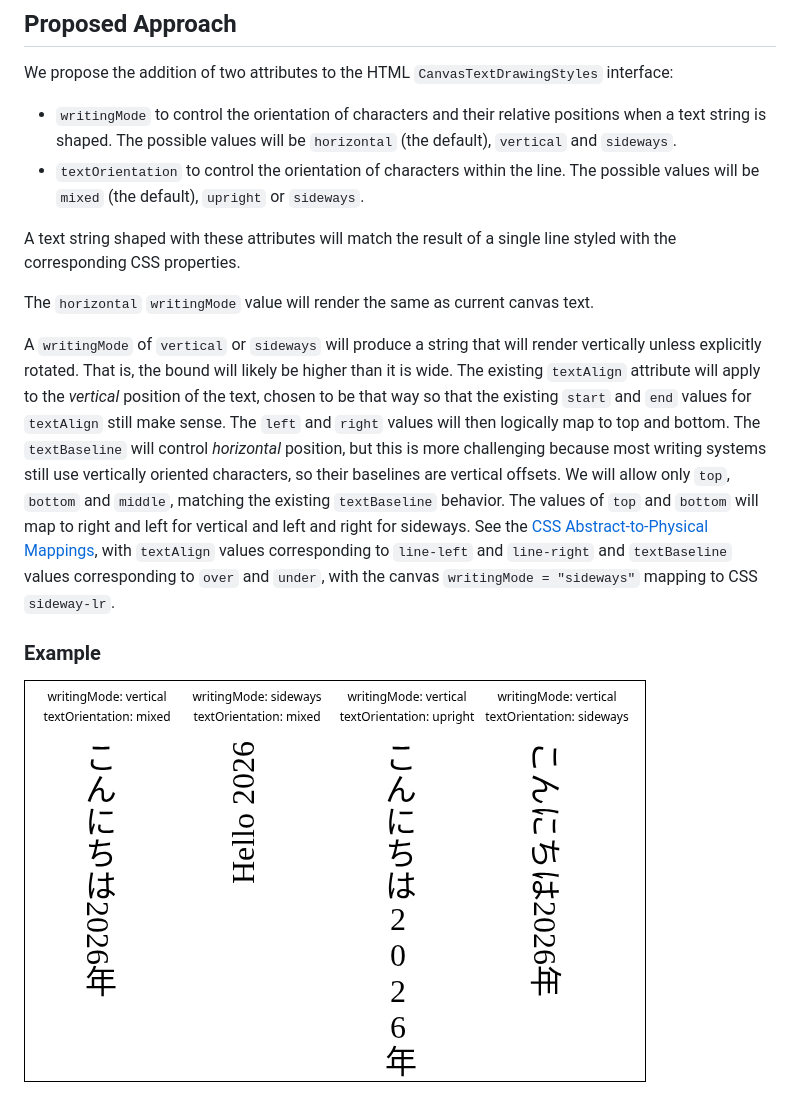
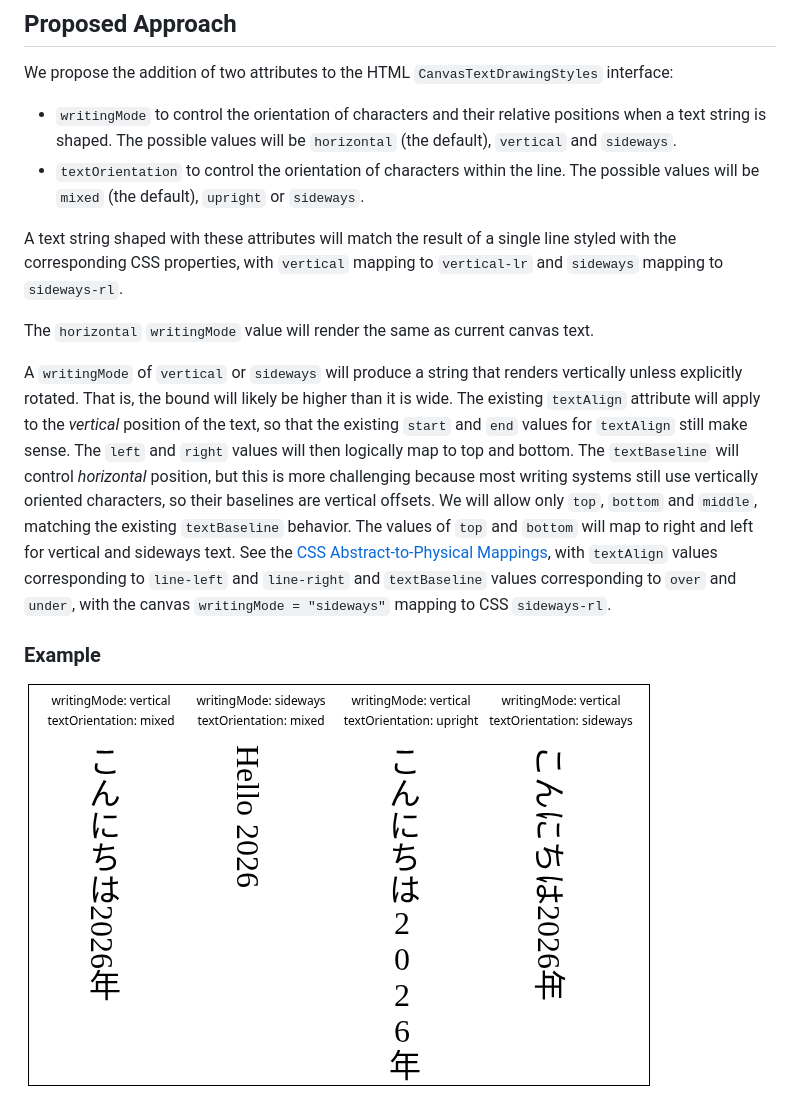
Before and after one commit to Igalia/explainers, a Markdown page: canvas-writing-mode/README.md, the part around the change. Rendered like a GitHub page; pictures changed too: canvas-writing-mode/attribute-output.png.

Commit message:
Update sideways behavior

```diff
--- a/canvas-writing-mode/README.md
+++ b/canvas-writing-mode/README.md
@@ -48,17 +48,17 @@ when a text string is shaped. The possible values will be `horizontal` (the defa
 possible values will be `mixed` (the default), `upright` or `sideways`.
 
 A text string shaped with these attributes will match the result of a single line
-styled with the corresponding CSS properties.
+styled with the corresponding CSS properties, with `vertical` mapping to `vertical-lr` and `sideways` mapping to `sideways-rl`.
 
 The `horizontal` `writingMode` value will render the same as current canvas text.
 
-A `writingMode` of `vertical` or `sideways` will produce a string that will render
+A `writingMode` of `vertical` or `sideways` will produce a string that renders
 vertically unless explicitly rotated. That is, the bound will likely be higher than it
 is wide. The existing `textAlign` attribute will apply to the _vertical_ position of
-the text, chosen to be that way so that the existing `start` and `end` values
+the text, so that the existing `start` and `end` values
 for `textAlign` still make sense. The `left` and `right` values will then logically map to top and bottom. The `textBaseline` will control _horizontal_ position, but this is more challenging because most writing systems still use vertically oriented characters,
 so their baselines are vertical offsets. We will allow only `top`, `bottom` and
-`middle`, matching the existing `textBaseline` behavior. The values of `top` and `bottom` will map to right and left for vertical and left and right for sideways. See the [CSS Abstract-to-Physical Mappings](https://drafts.csswg.org/css-writing-modes/#logical-to-physical), with `textAlign` values corresponding to `line-left` and `line-right` and `textBaseline` values corresponding to `over` and `under`, with the canvas `writingMode = "sideways"` mapping to CSS `sideway-lr`.
+`middle`, matching the existing `textBaseline` behavior. The values of `top` and `bottom` will map to right and left for vertical and sideways text. See the [CSS Abstract-to-Physical Mappings](https://drafts.csswg.org/css-writing-modes/#logical-to-physical), with `textAlign` values corresponding to `line-left` and `line-right` and `textBaseline` values corresponding to `over` and `under`, with the canvas `writingMode = "sideways"` mapping to CSS `sideways-rl`.
 
 ### Example
 
```
Also changed, not shown: canvas-writing-mode/align-sideways.png.
